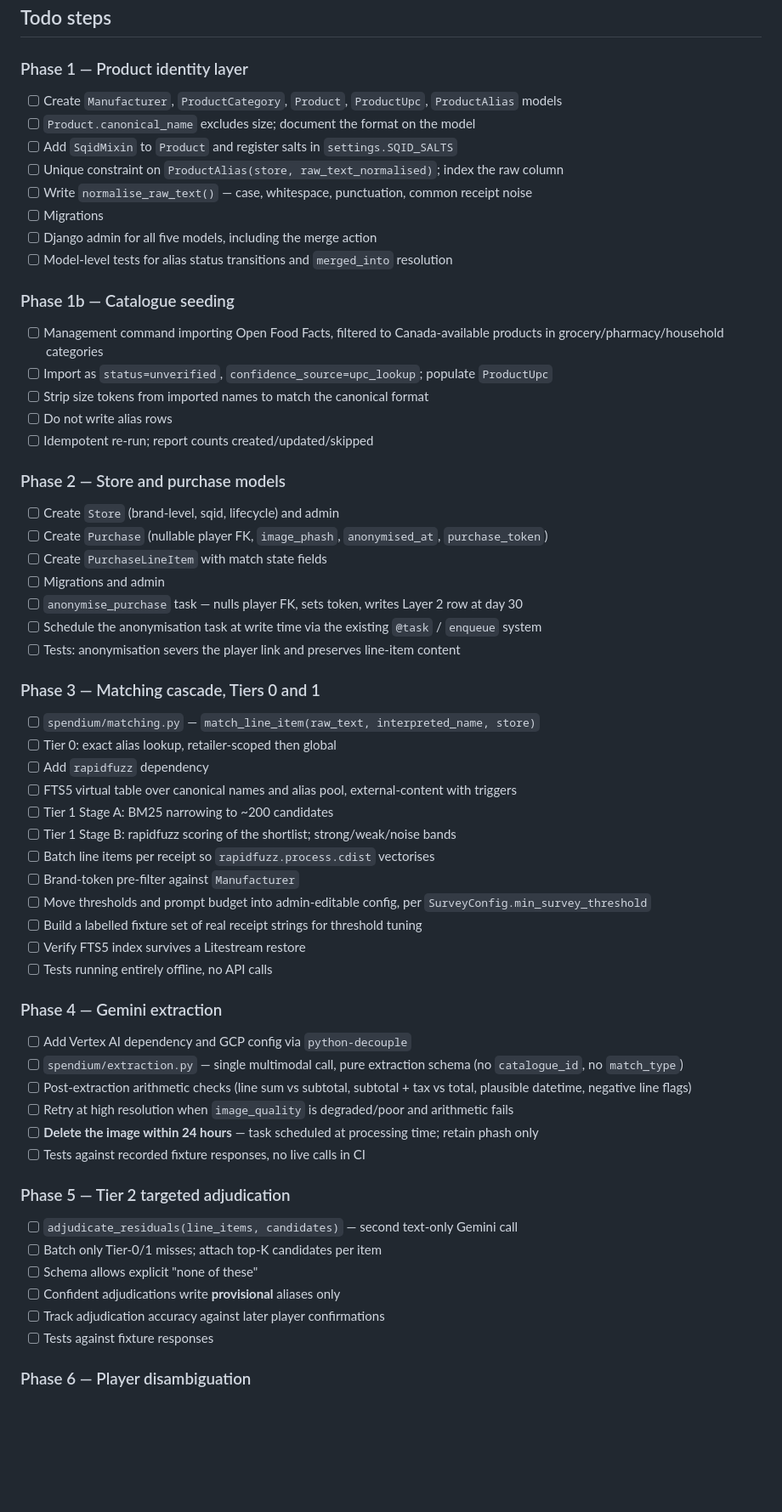
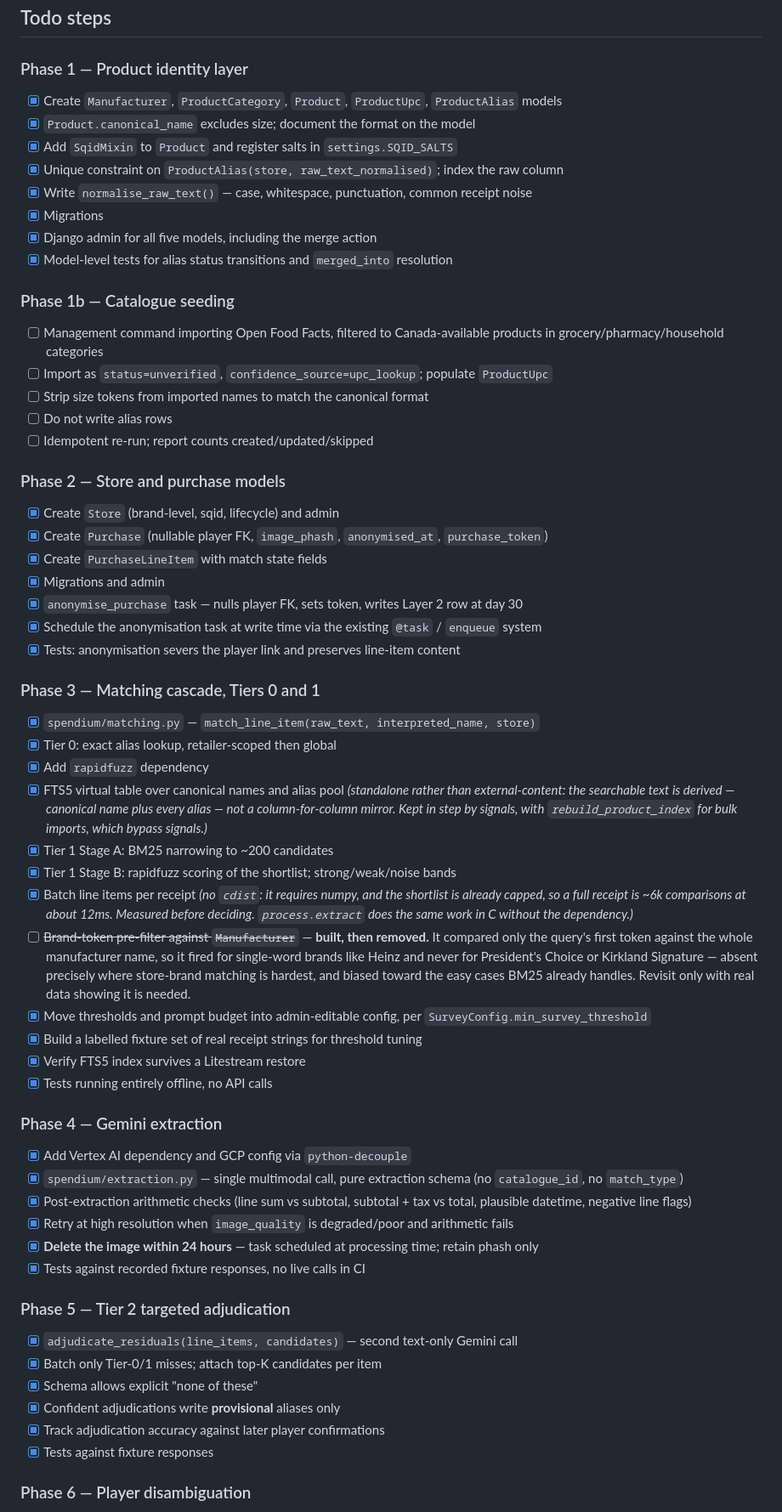
Before and after one commit to KoreyPeters/hf9, a Markdown page: plans/spendium-product-identity-and-ratings.md, the part around one of its changes. Shown at 85% size. Rendered like a GitHub page; blank space fills up the shorter version.

Commit message:
Record what is actually done in the plan
Phases 1 through 8 were built without ticking anything, which is the
same failure the five June plans had — work finished, checklist silent,
plan useless for judging progress.

Four items describe something other than what was built, so they are
corrected rather than ticked against a wrong description:

- The FTS5 table is standalone, not external-content: its searchable
  text is derived from canonical name plus aliases rather than
  mirroring one table.
- Batching does not use cdist, which needs numpy. The shortlist is
  already capped, so a full receipt is ~6k comparisons at about 12ms.
- The brand-token pre-filter was built and then removed. It compared
  only the first token against the whole manufacturer name, so it
  fired for Heinz and never for President's Choice — absent exactly
  where store-brand matching is hardest.
- merge_group_ids exists, but wiring it into rating aggregation
  belongs to Phase 9, where ratings first exist.

Co-Authored-By: Claude Opus 5 <noreply@anthropic.com>

```diff
--- a/plans/spendium-product-identity-and-ratings.md
+++ b/plans/spendium-product-identity-and-ratings.md
@@ -422,14 +422,14 @@ starting value.
 
 ### Phase 1 — Product identity layer
 
-- [ ] Create `Manufacturer`, `ProductCategory`, `Product`, `ProductUpc`, `ProductAlias` models
-- [ ] `Product.canonical_name` excludes size; document the format on the model
-- [ ] Add `SqidMixin` to `Product` and register salts in `settings.SQID_SALTS`
-- [ ] Unique constraint on `ProductAlias(store, raw_text_normalised)`; index the raw column
-- [ ] Write `normalise_raw_text()` — case, whitespace, punctuation, common receipt noise
-- [ ] Migrations
-- [ ] Django admin for all five models, including the merge action
-- [ ] Model-level tests for alias status transitions and `merged_into` resolution
+- [x] Create `Manufacturer`, `ProductCategory`, `Product`, `ProductUpc`, `ProductAlias` models
+- [x] `Product.canonical_name` excludes size; document the format on the model
+- [x] Add `SqidMixin` to `Product` and register salts in `settings.SQID_SALTS`
+- [x] Unique constraint on `ProductAlias(store, raw_text_normalised)`; index the raw column
+- [x] Write `normalise_raw_text()` — case, whitespace, punctuation, common receipt noise
+- [x] Migrations
+- [x] Django admin for all five models, including the merge action
+- [x] Model-level tests for alias status transitions and `merged_into` resolution
 
 ### Phase 1b — Catalogue seeding
 
@@ -442,49 +442,59 @@ starting value.
 
 ### Phase 2 — Store and purchase models
 
-- [ ] Create `Store` (brand-level, sqid, lifecycle) and admin
-- [ ] Create `Purchase` (nullable player FK, `image_phash`, `anonymised_at`, `purchase_token`)
-- [ ] Create `PurchaseLineItem` with match state fields
-- [ ] Migrations and admin
-- [ ] `anonymise_purchase` task — nulls player FK, sets token, writes Layer 2 row at day 30
-- [ ] Schedule the anonymisation task at write time via the existing `@task` / `enqueue` system
-- [ ] Tests: anonymisation severs the player link and preserves line-item content
+- [x] Create `Store` (brand-level, sqid, lifecycle) and admin
+- [x] Create `Purchase` (nullable player FK, `image_phash`, `anonymised_at`, `purchase_token`)
+- [x] Create `PurchaseLineItem` with match state fields
+- [x] Migrations and admin
+- [x] `anonymise_purchase` task — nulls player FK, sets token, writes Layer 2 row at day 30
+- [x] Schedule the anonymisation task at write time via the existing `@task` / `enqueue` system
+- [x] Tests: anonymisation severs the player link and preserves line-item content
 
 ### Phase 3 — Matching cascade, Tiers 0 and 1
 
-- [ ] `spendium/matching.py` — `match_line_item(raw_text, interpreted_name, store)`
-- [ ] Tier 0: exact alias lookup, retailer-scoped then global
-- [ ] Add `rapidfuzz` dependency
-- [ ] FTS5 virtual table over canonical names and alias pool, external-content with triggers
-- [ ] Tier 1 Stage A: BM25 narrowing to ~200 candidates
-- [ ] Tier 1 Stage B: rapidfuzz scoring of the shortlist; strong/weak/noise bands
-- [ ] Batch line items per receipt so `rapidfuzz.process.cdist` vectorises
-- [ ] Brand-token pre-filter against `Manufacturer`
-- [ ] Move thresholds and prompt budget into admin-editable config, per
+- [x] `spendium/matching.py` — `match_line_item(raw_text, interpreted_name, store)`
+- [x] Tier 0: exact alias lookup, retailer-scoped then global
+- [x] Add `rapidfuzz` dependency
+- [x] FTS5 virtual table over canonical names and alias pool
+  *(standalone rather than external-content: the searchable text is derived — canonical
+  name plus every alias — not a column-for-column mirror. Kept in step by signals, with
+  `rebuild_product_index` for bulk imports, which bypass signals.)*
+- [x] Tier 1 Stage A: BM25 narrowing to ~200 candidates
+- [x] Tier 1 Stage B: rapidfuzz scoring of the shortlist; strong/weak/noise bands
+- [x] Batch line items per receipt
+  *(no `cdist`: it requires numpy, and the shortlist is already capped, so a full receipt
+  is ~6k comparisons at about 12ms. Measured before deciding. `process.extract` does the
+  same work in C without the dependency.)*
+- [ ] ~~Brand-token pre-filter against `Manufacturer`~~ — **built, then removed.**
+  It compared only the query's first token against the whole manufacturer name, so it fired
+  for single-word brands like Heinz and never for President's Choice or Kirkland Signature —
+  absent precisely where store-brand matching is hardest, and biased toward the easy cases
+  BM25 already handles. Revisit only with real data showing it is needed.
+- [x] Move thresholds and prompt budget into admin-editable config, per
   `SurveyConfig.min_survey_threshold`
-- [ ] Build a labelled fixture set of real receipt strings for threshold tuning
-- [ ] Verify FTS5 index survives a Litestream restore
-- [ ] Tests running entirely offline, no API calls
+- [x] Build a labelled fixture set of real receipt strings for threshold tuning
+- [x] Verify FTS5 index survives a Litestream restore
+- [x] Tests running entirely offline, no API calls
 
 ### Phase 4 — Gemini extraction
 
-- [ ] Add Vertex AI dependency and GCP config via `python-decouple`
-- [ ] `spendium/extraction.py` — single multimodal call, pure extraction schema
+- [x] Add Vertex AI dependency and GCP config via `python-decouple`
+- [x] `spendium/extraction.py` — single multimodal call, pure extraction schema
   (no `catalogue_id`, no `match_type`)
-- [ ] Post-extraction arithmetic checks (line sum vs subtotal, subtotal + tax vs total,
+- [x] Post-extraction arithmetic checks (line sum vs subtotal, subtotal + tax vs total,
   plausible datetime, negative line flags)
-- [ ] Retry at high resolution when `image_quality` is degraded/poor and arithmetic fails
-- [ ] **Delete the image within 24 hours** — task scheduled at processing time; retain phash only
-- [ ] Tests against recorded fixture responses, no live calls in CI
+- [x] Retry at high resolution when `image_quality` is degraded/poor and arithmetic fails
+- [x] **Delete the image within 24 hours** — task scheduled at processing time; retain phash only
+- [x] Tests against recorded fixture responses, no live calls in CI
 
 ### Phase 5 — Tier 2 targeted adjudication
 
-- [ ] `adjudicate_residuals(line_items, candidates)` — second text-only Gemini call
-- [ ] Batch only Tier-0/1 misses; attach top-K candidates per item
-- [ ] Schema allows explicit "none of these"
-- [ ] Confident adjudications write **provisional** aliases only
-- [ ] Track adjudication accuracy against later player confirmations
-- [ ] Tests against fixture responses
+- [x] `adjudicate_residuals(line_items, candidates)` — second text-only Gemini call
+- [x] Batch only Tier-0/1 misses; attach top-K candidates per item
+- [x] Schema allows explicit "none of these"
+- [x] Confident adjudications write **provisional** aliases only
+- [x] Track adjudication accuracy against later player confirmations
+- [x] Tests against fixture responses
 
 ### Phase 6 — Player disambiguation
 
```
Also changed, not shown: other parts of plans/spendium-product-identity-and-ratings.md (+29 -27 lines).
